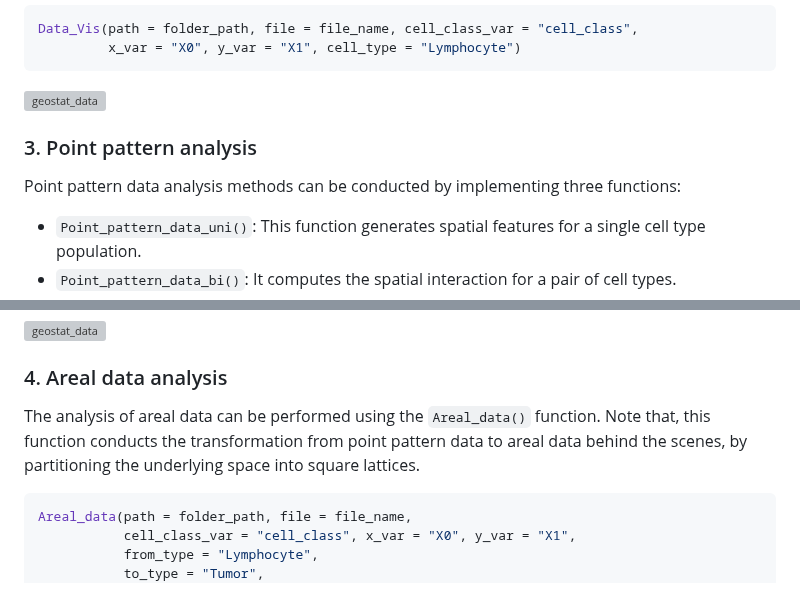
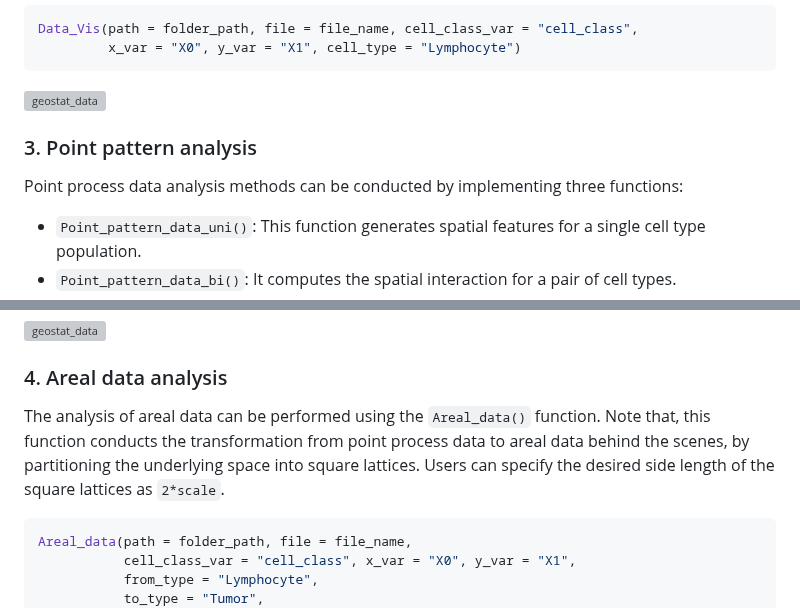
Before and after one commit to Genentech/SpatialQPFs, a Markdown page: README.md, 2 parts joined by grey strips. Drawn GitHub-style; grey boxes are pictures that could not be loaded.

````diff
--- a/README.md
+++ b/README.md
@@ -52,7 +52,7 @@ Data_Vis(path = folder_path, file = file_name, cell_class_var = "cell_class",
 
 ### 3. Point pattern analysis
 
-Point pattern data analysis methods can be conducted by implementing three functions:
+Point process data analysis methods can be conducted by implementing three functions:
 - ```Point_pattern_data_uni()```: This function generates spatial features for a single cell type population.
 - ```Point_pattern_data_bi()```: It computes the spatial interaction for a pair of cell types.
 - ```Point_pattern_data_ITLR()```: This function discriminates a target cell population into subgroups based on their spatial relationships with the reference cell population
@@ -81,7 +81,9 @@ Point_pattern_data_ITLR(path = folder_path, file = file_name,
 
 
 ### 4. Areal data analysis
-The analysis of areal data can be performed using the ```Areal_data()``` function. Note that, this function conducts the transformation from point pattern data to areal data behind the scenes, by partitioning the underlying space into square lattices.
+The analysis of areal data can be performed using the ```Areal_data()``` function.
+Note that, this function conducts the transformation from point process data to areal data behind the scenes, by partitioning the underlying space into square lattices. Users can specify the desired side length of the square lattices as ```2*scale```.
+
 
 ```R
 Areal_data(path = folder_path, file = file_name,
````
Also changed, not shown: other parts of README.md (+1 -1 lines).
